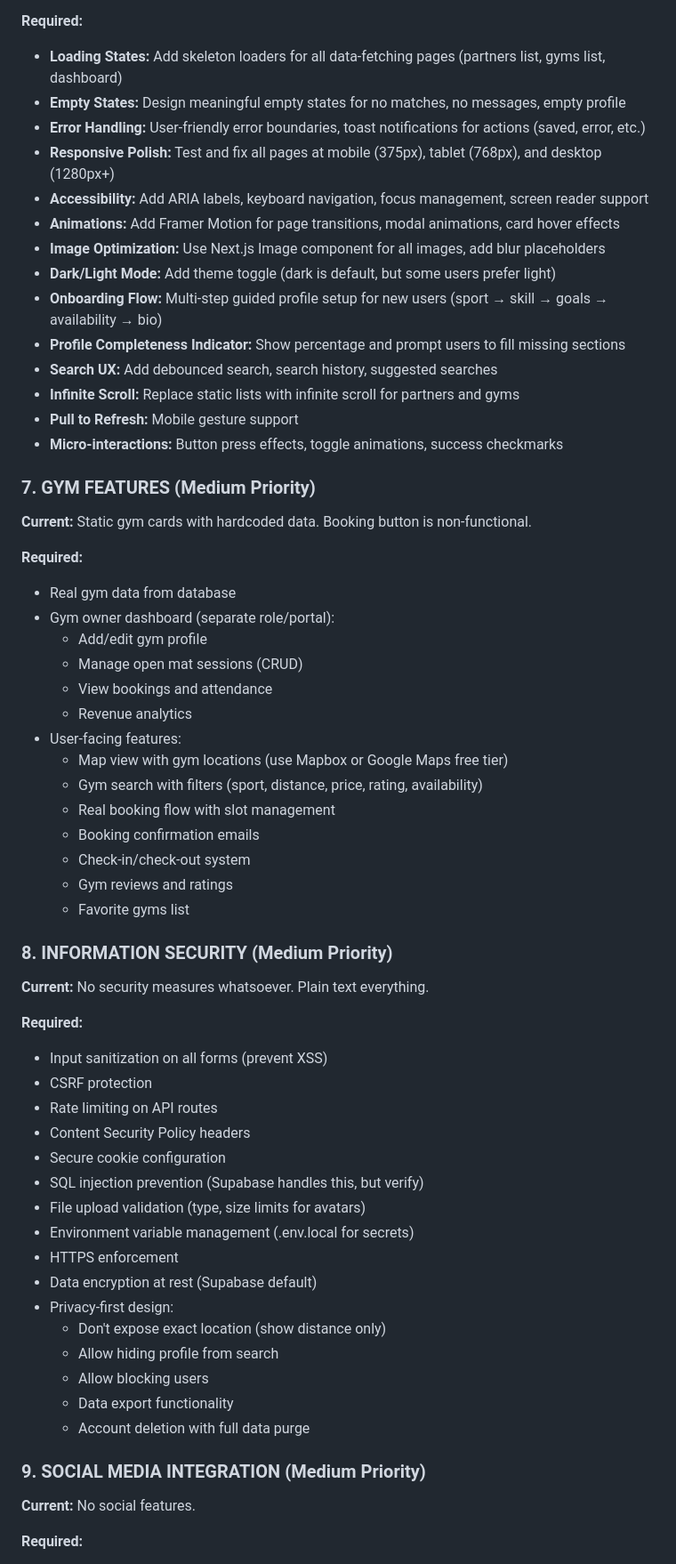
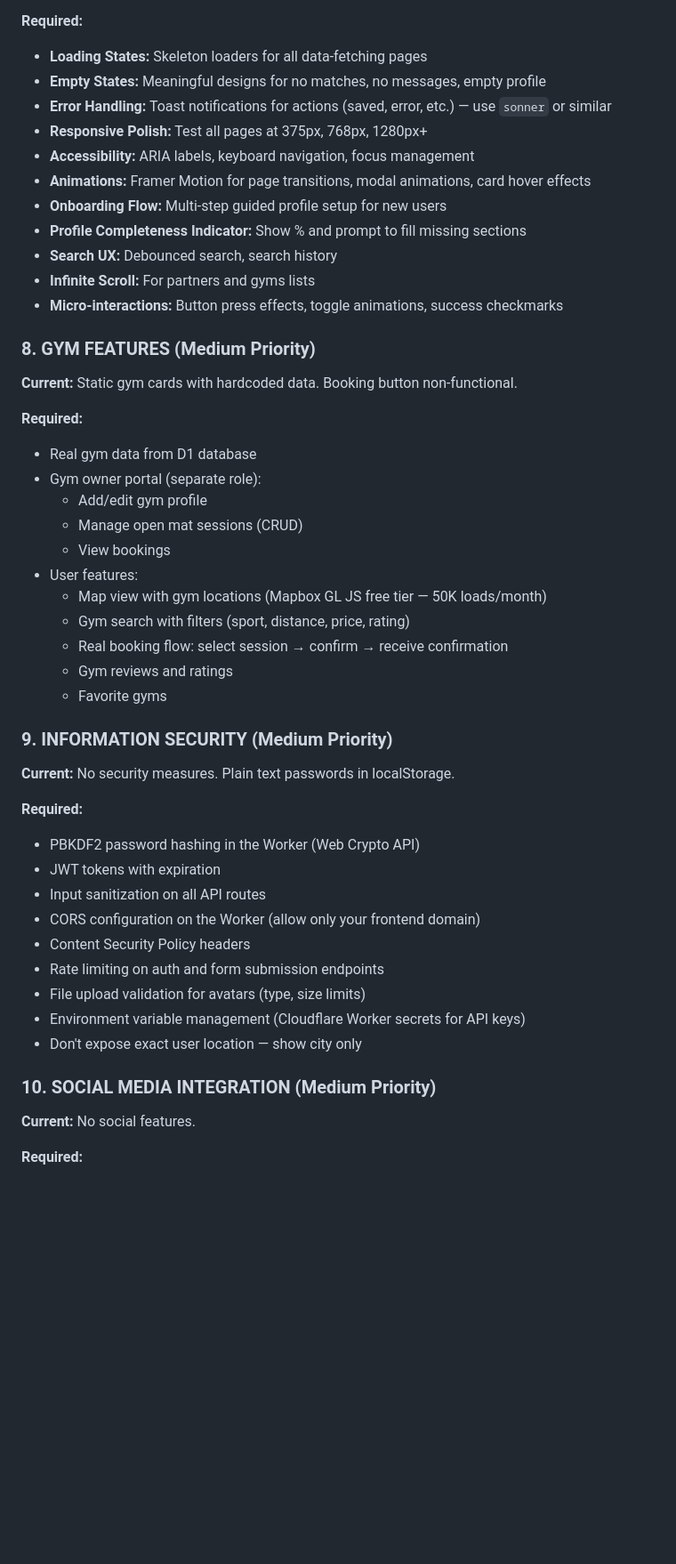
Before and after one commit to oelor/training-partner, a Markdown page: MANUS_PROMPT.md, the part around one of its changes. Shown at 89% size. GitHub-like rendering; blank space fills up the shorter version.

```diff
--- a/MANUS_PROMPT.md
+++ b/MANUS_PROMPT.md
@@ -110,63 +183,50 @@ You are working on **Training Partner** — a two-sided marketplace web applicat
 
 **Required:**
-- **Loading States:** Add skeleton loaders for all data-fetching pages (partners list, gyms list, dashboard)
-- **Empty States:** Design meaningful empty states for no matches, no messages, empty profile
-- **Error Handling:** User-friendly error boundaries, toast notifications for actions (saved, error, etc.)
-- **Responsive Polish:** Test and fix all pages at mobile (375px), tablet (768px), and desktop (1280px+)
-- **Accessibility:** Add ARIA labels, keyboard navigation, focus management, screen reader support
-- **Animations:** Add Framer Motion for page transitions, modal animations, card hover effects
-- **Image Optimization:** Use Next.js Image component for all images, add blur placeholders
-- **Dark/Light Mode:** Add theme toggle (dark is default, but some users prefer light)
-- **Onboarding Flow:** Multi-step guided profile setup for new users (sport → skill → goals → availability → bio)
-- **Profile Completeness Indicator:** Show percentage and prompt users to fill missing sections
-- **Search UX:** Add debounced search, search history, suggested searches
-- **Infinite Scroll:** Replace static lists with infinite scroll for partners and gyms
-- **Pull to Refresh:** Mobile gesture support
+- **Loading States:** Skeleton loaders for all data-fetching pages
+- **Empty States:** Meaningful designs for no matches, no messages, empty profile
+- **Error Handling:** Toast notifications for actions (saved, error, etc.) — use `sonner` or similar
+- **Responsive Polish:** Test all pages at 375px, 768px, 1280px+
+- **Accessibility:** ARIA labels, keyboard navigation, focus management
+- **Animations:** Framer Motion for page transitions, modal animations, card hover effects
+- **Onboarding Flow:** Multi-step guided profile setup for new users
+- **Profile Completeness Indicator:** Show % and prompt to fill missing sections
+- **Search UX:** Debounced search, search history
+- **Infinite Scroll:** For partners and gyms lists
 - **Micro-interactions:** Button press effects, toggle animations, success checkmarks
 
-### 7. GYM FEATURES (Medium Priority)
+### 8. GYM FEATURES (Medium Priority)
 
-**Current:** Static gym cards with hardcoded data. Booking button is non-functional.
+**Current:** Static gym cards with hardcoded data. Booking button non-functional.
 
 **Required:**
-- Real gym data from database
-- Gym owner dashboard (separate role/portal):
+- Real gym data from D1 database
+- Gym owner portal (separate role):
   - Add/edit gym profile
   - Manage open mat sessions (CRUD)
-  - View bookings and attendance
-  - Revenue analytics
-- User-facing features:
-  - Map view with gym locations (use Mapbox or Google Maps free tier)
-  - Gym search with filters (sport, distance, price, rating, availability)
-  - Real booking flow with slot management
-  - Booking confirmation emails
-  - Check-in/check-out system
+  - View bookings
+- User features:
+  - Map view with gym locations (Mapbox GL JS free tier — 50K loads/month)
+  - Gym search with filters (sport, distance, price, rating)
+  - Real booking flow: select session → confirm → receive confirmation
   - Gym reviews and ratings
-  - Favorite gyms list
+  - Favorite gyms
 
-### 8. INFORMATION SECURITY (Medium Priority)
+### 9. INFORMATION SECURITY (Medium Priority)
 
-**Current:** No security measures whatsoever. Plain text everything.
+**Current:** No security measures. Plain text passwords in localStorage.
 
 **Required:**
-- Input sanitization on all forms (prevent XSS)
-- CSRF protection
-- Rate limiting on API routes
+- PBKDF2 password hashing in the Worker (Web Crypto API)
+- JWT tokens with expiration
+- Input sanitization on all API routes
+- CORS configuration on the Worker (allow only your frontend domain)
 - Content Security Policy headers
-- Secure cookie configuration
-- SQL injection prevention (Supabase handles this, but verify)
-- File upload validation (type, size limits for avatars)
-- Environment variable management (.env.local for secrets)
-- HTTPS enforcement
-- Data encryption at rest (Supabase default)
-- Privacy-first design:
-  - Don't expose exact location (show distance only)
-  - Allow hiding profile from search
-  - Allow blocking users
-  - Data export functionality
-  - Account deletion with full data purge
+- Rate limiting on auth and form submission endpoints
+- File upload validation for avatars (type, size limits)
+- Environment variable management (Cloudflare Worker secrets for API keys)
+- Don't expose exact user location — show city only
 
-### 9. SOCIAL MEDIA INTEGRATION (Medium Priority)
+### 10. SOCIAL MEDIA INTEGRATION (Medium Priority)
 
 **Current:** No social features.
 
```
Also changed, not shown: other parts of MANUS_PROMPT.md (+238 -170 lines).
